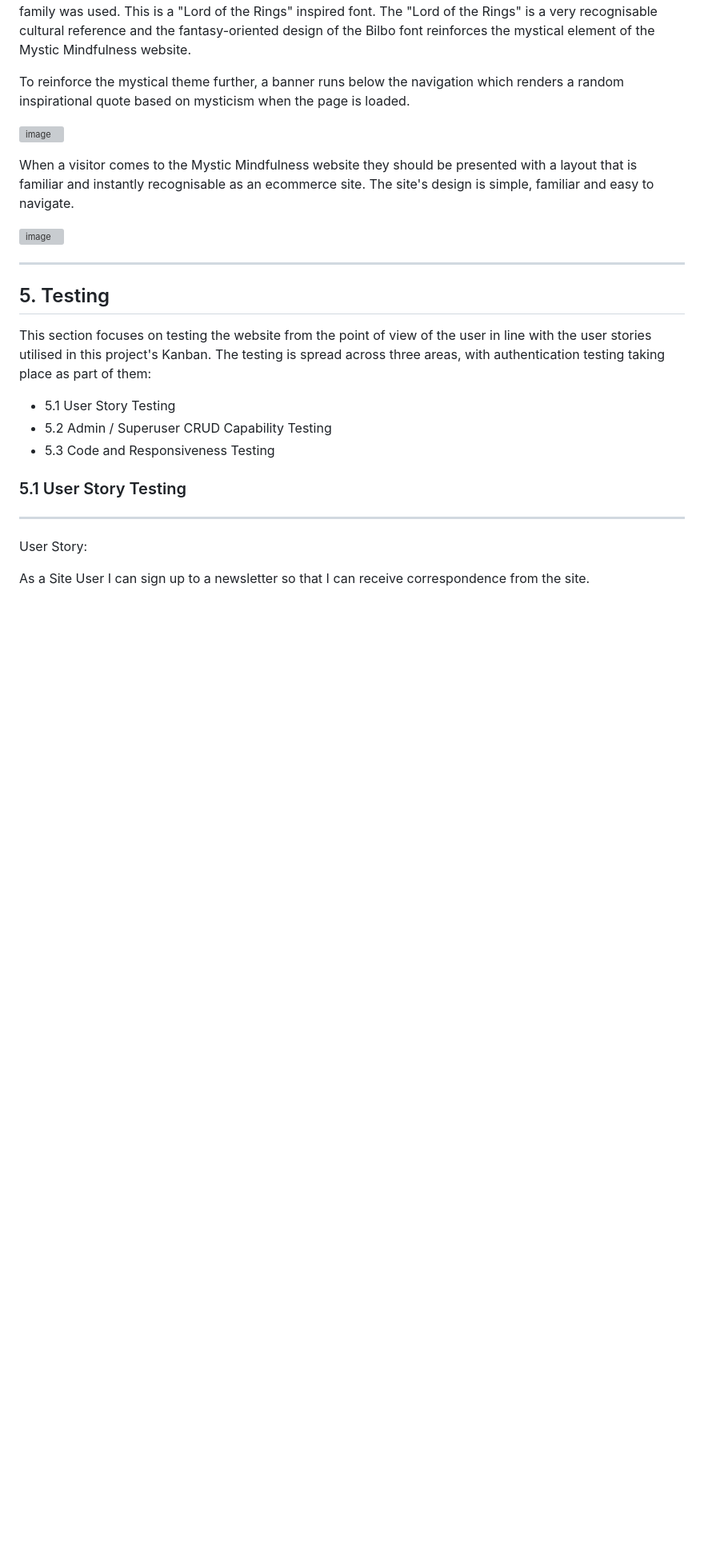
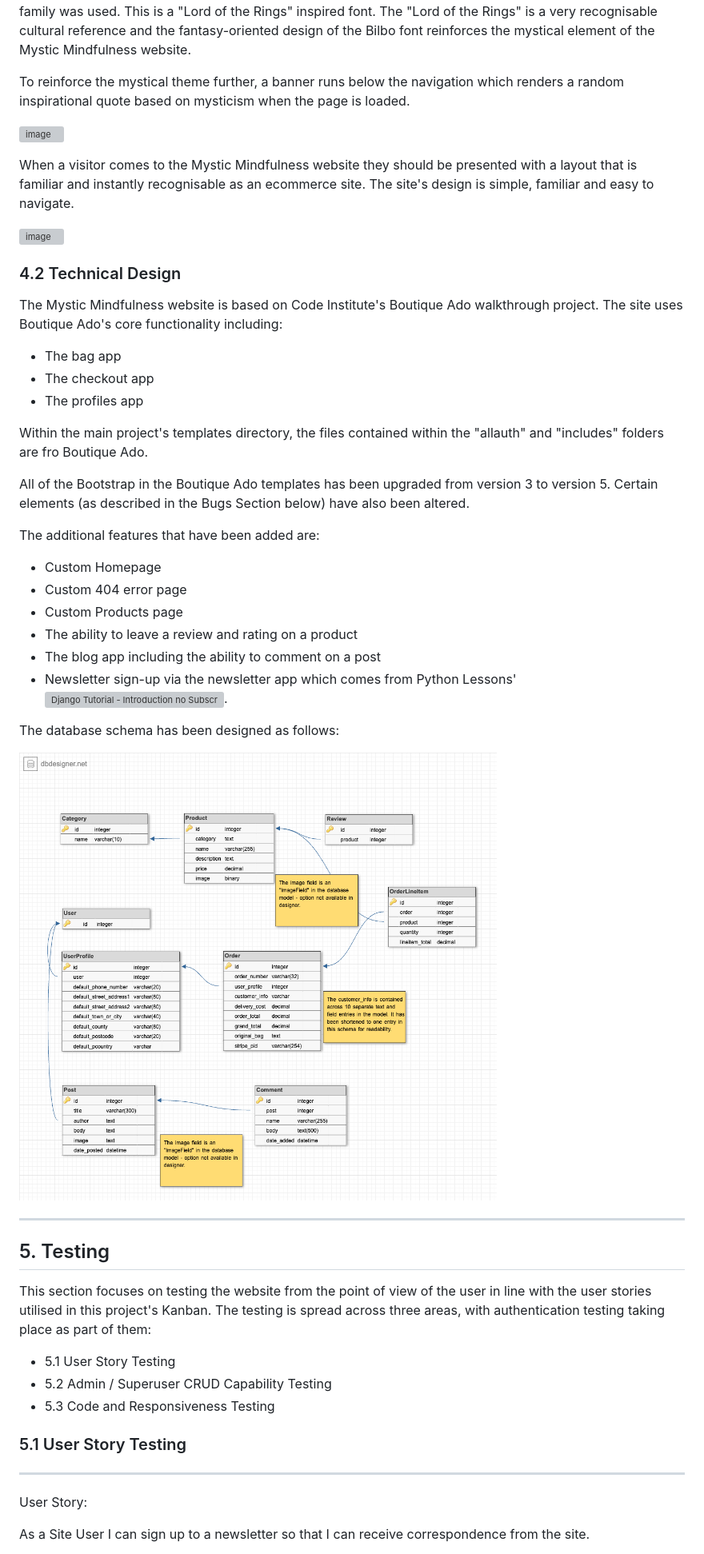
Before and after one commit to cmikedev/mystic-mindfulness, a Markdown page: README.md, the part around one of its changes. Shown at 80% size. Rendered like a GitHub page; blank space fills up the shorter version; grey boxes are pictures that could not be loaded.

Commit message:
Doc: finish Design section of README.md

```diff
--- a/README.md
+++ b/README.md
@@ -108,13 +98,37 @@ When a visitor comes to the Mystic Mindfulness website they should be presented
 ![image](https://github.com/cmikedev/mystic-mindfulness/blob/main/readme_images/wireframes.png?raw=true)</br>
 </br>
 
+### 4.2 Technical Design
+The Mystic Mindfulness website is based on Code Institute's Boutique Ado walkthrough project. The site uses Boutique Ado's core functionality including:
+* The bag app
+* The checkout app
+* The profiles app
+
+Within the main project's templates directory, the files contained within the "allauth" and "includes" folders are fro Boutique Ado.
+
+All of the Bootstrap in the Boutique Ado templates has been upgraded from version 3 to version 5. Certain elements (as described in the Bugs Section below) have also been altered.
+
+The additional features that have been added are:
+* Custom Homepage
+* Custom 404 error page
+* Custom Products page
+* The ability to leave a review and rating on a product
+* The blog app including the ability to comment on a post
+* Newsletter sign-up via the newsletter app which comes from Python Lessons' ![Django Tutorial - Introduction no Subscribers and Newsletter](https://www.youtube.com/watch?v=wl4Yxo5_Cgw&t=386s).
+</br>
+
+The database schema has been designed as follows:
+</br>
+
+![image](https://github.com/cmikedev/mystic-mindfulness/blob/main/readme_images/db-schema.png?raw=true)</br>
+</br>
+
 ____
 </br>
 
 
 
 ## 5. Testing
-
 This section focuses on testing the website from the point of view of the user in line with the user stories utilised in this project's Kanban. The testing is spread across three areas, with authentication testing taking place as part of them:
 
 - 5.1 User Story Testing
```
Also changed, not shown: other parts of README.md (+13 -34 lines).
